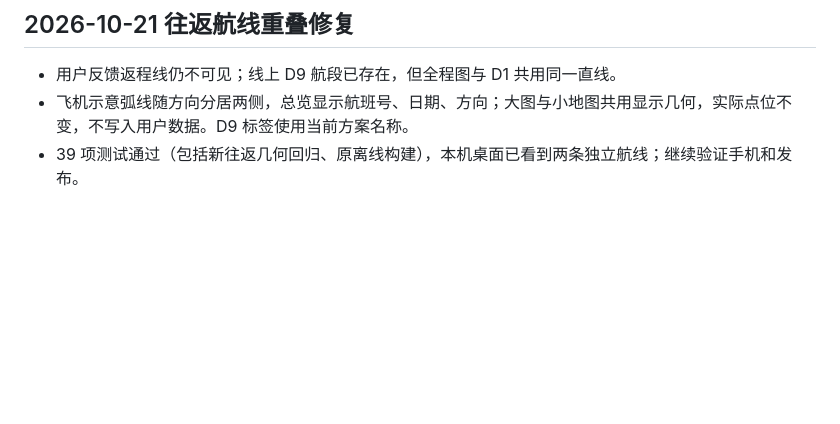
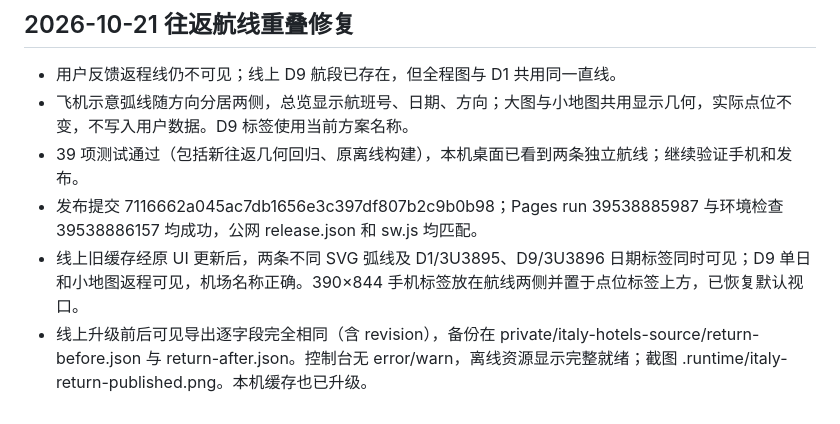
Before and after one commit to Sherlock3rd/Travelagent, a Markdown page: session/session.md, the part around the change. Drawn GitHub-style; blank space fills up the shorter version.

Commit message:
Record return-flight map acceptance [skip ci]

```diff
--- a/session/session.md
+++ b/session/session.md
@@ -241,3 +241,6 @@
 - 用户反馈返程线仍不可见；线上 D9 航段已存在，但全程图与 D1 共用同一直线。
 - 飞机示意弧线随方向分居两侧，总览显示航班号、日期、方向；大图与小地图共用显示几何，实际点位不变，不写入用户数据。D9 标签使用当前方案名称。
 - 39 项测试通过（包括新往返几何回归、原离线构建），本机桌面已看到两条独立航线；继续验证手机和发布。
+- 发布提交 7116662a045ac7db1656e3c397df807b2c9b0b98；Pages run 39538885987 与环境检查 39538886157 均成功，公网 release.json 和 sw.js 均匹配。
+- 线上旧缓存经原 UI 更新后，两条不同 SVG 弧线及 D1/3U3895、D9/3U3896 日期标签同时可见；D9 单日和小地图返程可见，机场名称正确。390×844 手机标签放在航线两侧并置于点位标签上方，已恢复默认视口。
+- 线上升级前后可见导出逐字段完全相同（含 revision），备份在 private/italy-hotels-source/return-before.json 与 return-after.json。控制台无 error/warn，离线资源显示完整就绪；截图 .runtime/italy-return-published.png。本机缓存也已升级。
```
